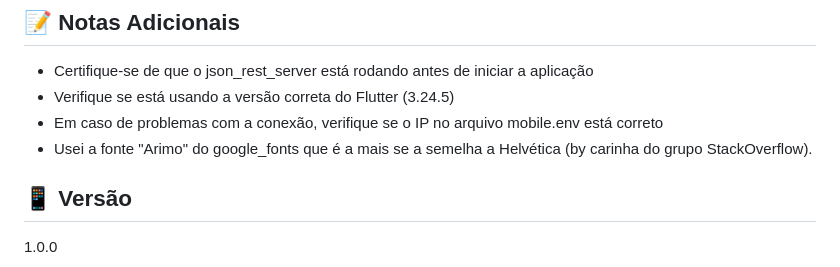
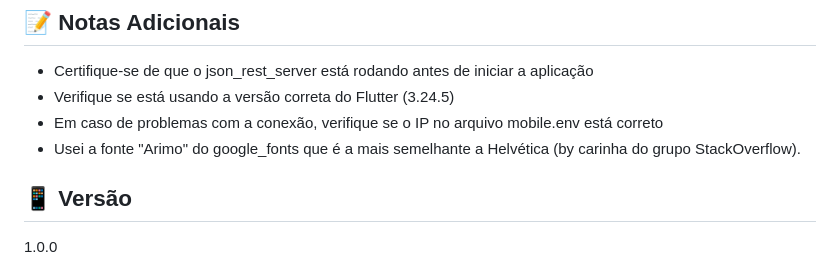
Before and after one commit to lucas3g/desafio_mobile_betalent, a Markdown page: README.md, the part around the change. Rendered like a GitHub page.

Commit message:
fix: README

```diff
--- a/README.md
+++ b/README.md
@@ -147,7 +147,7 @@ flutter test
 - Certifique-se de que o json_rest_server está rodando antes de iniciar a aplicação
 - Verifique se está usando a versão correta do Flutter (3.24.5)
 - Em caso de problemas com a conexão, verifique se o IP no arquivo mobile.env está correto
-- Usei a fonte "Arimo" do google_fonts que é a mais se a semelha a Helvética (by carinha do grupo StackOverflow).
+- Usei a fonte "Arimo" do google_fonts que é a mais semelhante a Helvética (by carinha do grupo StackOverflow).
 
 ## 📱 Versão
 
```
